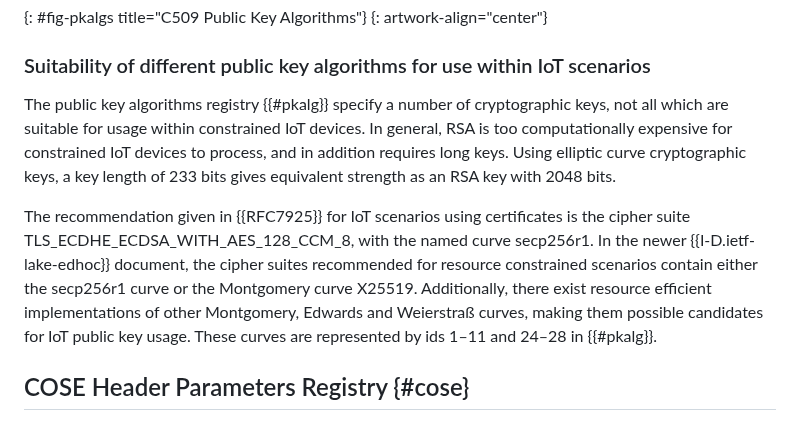
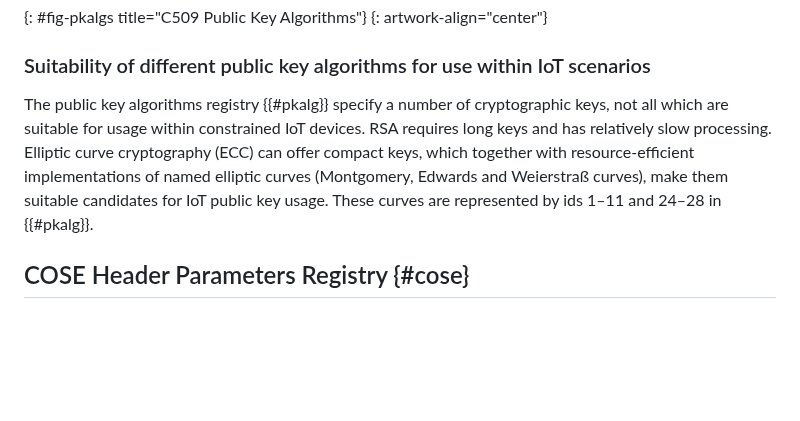
Before and after one commit to cose-wg/CBOR-certificates, a Markdown page: draft-ietf-cose-cbor-encoded-cert.md, the part around the change. Rendered like a GitHub page; blank space fills up the shorter version.

Commit message:
Removed bit comparison in RSA vs ECC section
... but I still have "RSA requires long keys and has relatively slow processing". That shouldn't be controversial? There are plenty of possible refs. (https://ww1.microchip.com/downloads/en/DeviceDoc/00003442A.pdf)

```diff
--- a/draft-ietf-cose-cbor-encoded-cert.md
+++ b/draft-ietf-cose-cbor-encoded-cert.md
@@ -1621,9 +1621,7 @@ IANA has created a new registry titled "C509 Public Key Algorithms" under the ne
 
 ### Suitability of different public key algorithms for use within IoT scenarios
 
-The public key algorithms registry {{#pkalg}} specify a number of cryptographic keys, not all which are suitable for usage within constrained IoT devices. In general, RSA is too computationally expensive for constrained IoT devices to process, and in addition requires long keys. Using elliptic curve cryptographic keys, a key length of 233 bits gives equivalent strength as an RSA key with 2048 bits.
-
-The recommendation given in {{RFC7925}} for IoT scenarios using certificates is the cipher suite TLS_ECDHE_ECDSA_WITH_AES_128_CCM_8, with the named curve secp256r1. In the newer {{I-D.ietf-lake-edhoc}} document, the cipher suites recommended for resource constrained scenarios contain either the secp256r1 curve or the Montgomery curve X25519. Additionally, there exist resource efficient implementations of other Montgomery, Edwards and Weierstraß curves, making them possible candidates for IoT public key usage. These curves are represented by ids 1–11 and 24–28 in {{#pkalg}}.
+The public key algorithms registry {{#pkalg}} specify a number of cryptographic keys, not all which are suitable for usage within constrained IoT devices. RSA requires long keys and has relatively slow processing. Elliptic curve cryptography (ECC) can offer compact keys, which together with resource-efficient implementations of named elliptic curves (Montgomery, Edwards and Weierstraß curves), make them suitable candidates for IoT public key usage. These curves are represented by ids 1–11 and 24–28 in {{#pkalg}}.
 
 ## COSE Header Parameters Registry {#cose}
 
```
